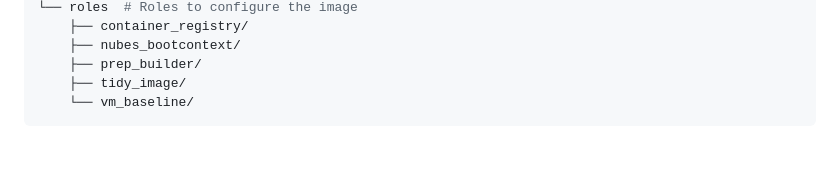
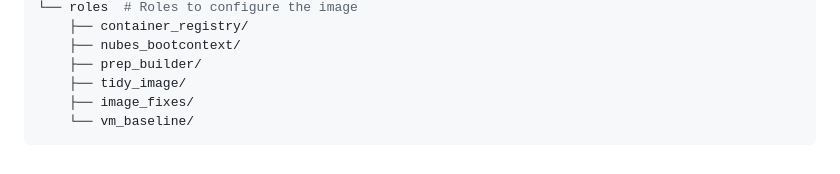
Before and after one commit to stfc/cloud-image-builders, a Markdown page: os_builders/README.md, the part around the change. Drawn GitHub-style.

Commit message:
DOC: Update README
Update readme to include image fixes role

````diff
--- a/os_builders/README.md
+++ b/os_builders/README.md
@@ -131,5 +131,6 @@ os_builders
     ├── nubes_bootcontext/
     ├── prep_builder/
     ├── tidy_image/
+    ├── image_fixes/
     └── vm_baseline/
 ```
````
